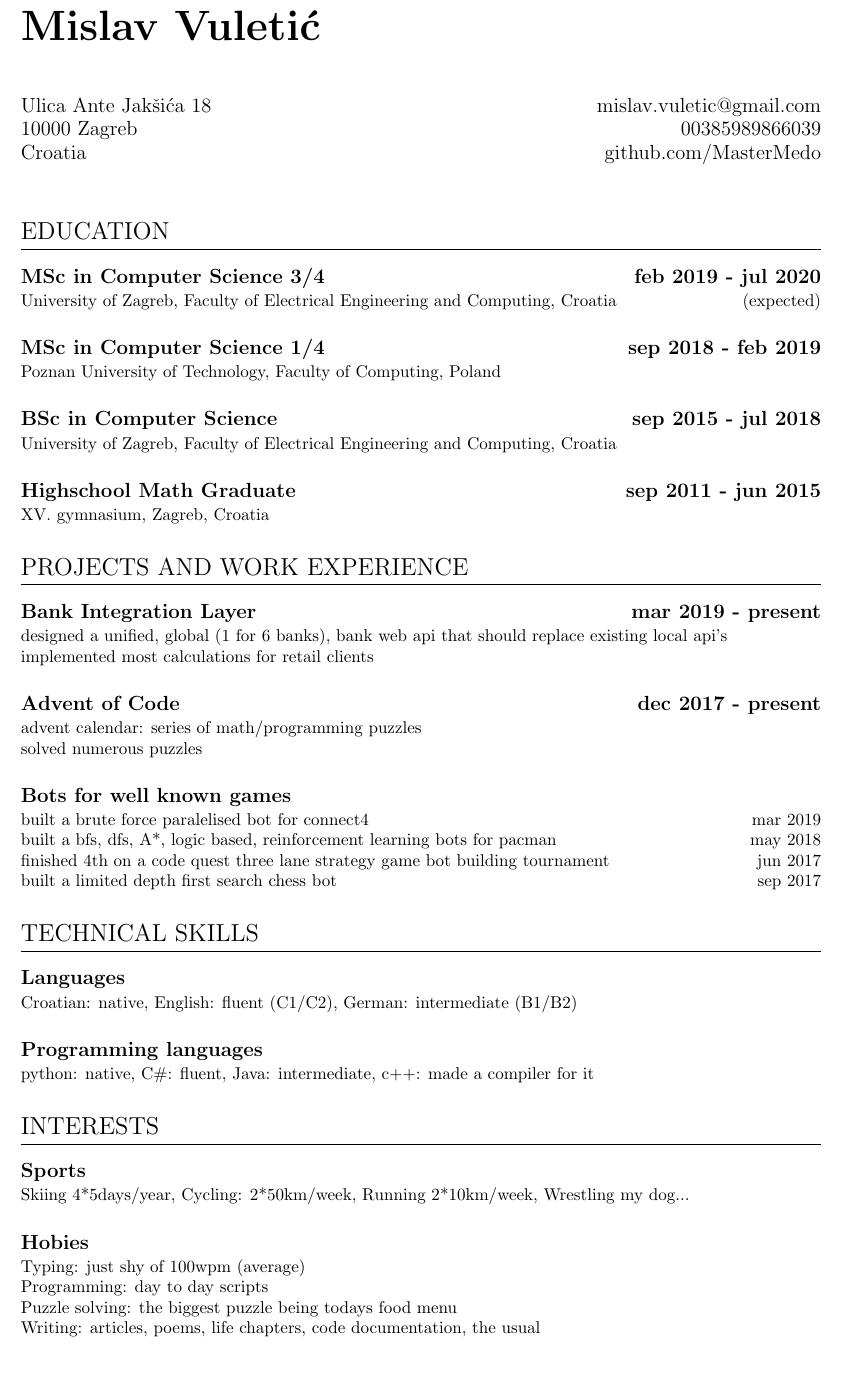
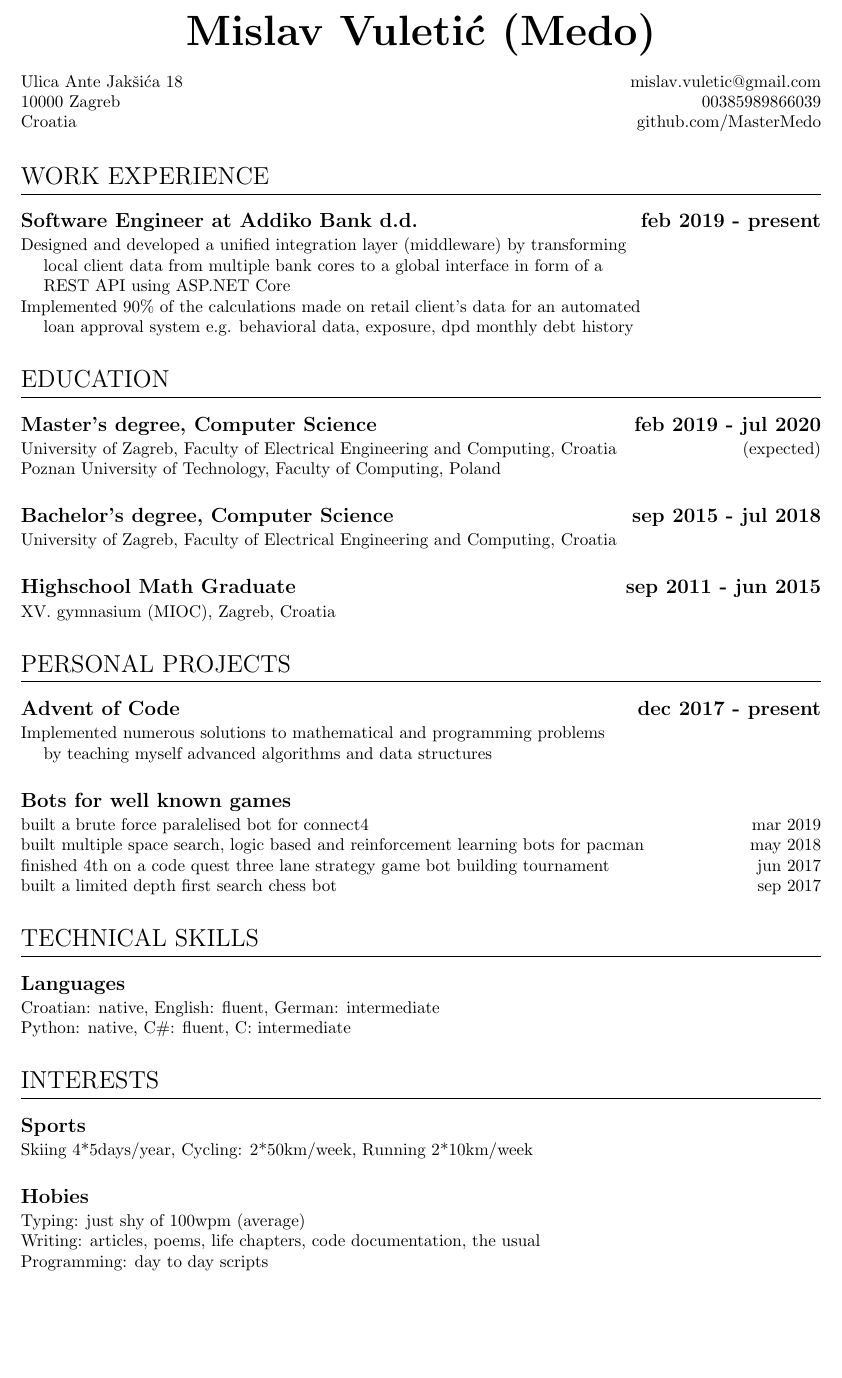
Before and after one commit to MasterMedo/documents, a LaTeX CV (mv_resume.tex): part of the page, cut so that both start at the same text. Compiled offline with pdfLaTeX.

Commit message:
update: jul 2019

```diff
--- a/mv_resume.tex
+++ b/mv_resume.tex
@@ -13,73 +13,54 @@
 
 \begin{document}
 \title{Resume}
-\author{Mislav Vuletić}
+\author{Mislav Vuletić (Medo)}
 
-\noindent\Huge\bfseries\theauthor\mdseries\large
+\begin{center}
+\Huge\bfseries\theauthor\mdseries\large
+\end{center}
 
-\hfill
+\noindent Ulica Ante Jakšića 18 \hfill mislav.vuletic@gmail.com
+\\\noindent 10000 Zagreb \hfill 00385989866039
+\\\noindent Croatia \hfill github.com/MasterMedo
 
-\hfill
-
-\noindent
-Ulica Ante Jakšića 18 \hfill mislav.vuletic@gmail.com
-
-\noindent
-10000 Zagreb \hfill 00385989866039
-
-\noindent
-Croatia \hfill github.com/MasterMedo
-
-\hfill
+\section{WORK EXPERIENCE}
+\subsection{Software Engineer at Addiko Bank d.d. \hfill feb 2019 - present}
+\subsubsection{Designed and developed a unified integration layer (middleware) by transforming
+	\\\-\ \quad local client data from multiple bank cores to a global interface in form of a
+	\\\-\ \quad REST API using ASP.NET Core
+	\\Implemented 90\% of the calculations made on retail client's data for an automated
+	\\\-\ \quad loan approval system e.g. behavioral data, exposure, dpd monthly debt history}
 
 \section{EDUCATION}
+\subsection{Master's degree, Computer Science \hfill feb 2019 - jul 2020}
+\subsubsection{University of Zagreb, Faculty of Electrical Engineering and Computing, Croatia \hfill (expected)
+	\\Poznan University of Technology, Faculty of Computing, Poland}
+\subsection{Bachelor's degree, Computer Science \hfill sep 2015 - jul 2018}
+\subsubsection{University of Zagreb, Faculty of Electrical Engineering and Computing, Croatia}
+\subsection{Highschool Math Graduate \hfill sep 2011 - jun 2015}
+\subsubsection{XV. gymnasium (MIOC), Zagreb, Croatia}
 
-\subsection{MSc in Computer Science 3/4 \hfill feb 2019 - jul 2020}
-\subsubsection{University of Zagreb, Faculty of Electrical Engineering and Computing, Croatia \hfill (expected)}
-
-\subsection{MSc in Computer Science 1/4 \hfill sep 2018 - feb 2019}
-\subsubsection{Poznan University of Technology, Faculty of Computing, Poland}
-
-\subsection{BSc in Computer Science \hfill sep 2015 - jul 2018}
-\subsubsection{University of Zagreb, Faculty of Electrical Engineering and Computing, Croatia}
-
-\subsection{Highschool Math Graduate \hfill sep 2011 - jun 2015}
-\subsubsection{XV. gymnasium, Zagreb, Croatia}
-
-\section{PROJECTS AND WORK EXPERIENCE}
-
-\subsection{Bank Integration Layer \hfill mar 2019 - present}
-\subsubsection{designed a unified, global (1 for 6 banks), bank web api that should replace existing local api's
-\\implemented most calculations for retail clients}
-
+\section{PERSONAL PROJECTS}
 \subsection{Advent of Code \hfill dec 2017 - present}
-\subsubsection{advent calendar: series of math/programming puzzles
-\\solved numerous puzzles}
-
+\subsubsection{Implemented numerous solutions to mathematical and programming problems
+	\\\-\ \quad by teaching myself advanced algorithms and data structures}
 \subsection{Bots for well known games}
 \subsubsection{built a brute force paralelised bot for connect4 \hfill mar 2019
-\\
-built a bfs, dfs, A*, logic based, reinforcement learning bots for pacman \hfill may 2018
-\\
-finished 4th on a code quest three lane strategy game bot building tournament \hfill jun 2017
-\\
-built a limited depth first search chess bot \hfill sep 2017}
+	\\built multiple space search, logic based and reinforcement learning bots for pacman \hfill may 2018
+	\\finished 4th on a code quest three lane strategy game bot building tournament \hfill jun 2017
+	\\built a limited depth first search chess bot \hfill sep 2017}
 
 \section{TECHNICAL SKILLS}
 \subsection{Languages}
-\subsubsection{Croatian: native, English: fluent (C1/C2), German: intermediate (B1/B2)}
-
-\subsection{Programming languages}
-\subsubsection{python: native, C\#: fluent, Java: intermediate, c++: made a compiler for it}
+\subsubsection{Croatian: native, English: fluent, German: intermediate
+	\\Python: native, C\#: fluent, C: intermediate}
 
 \section{INTERESTS}
 \subsection{Sports}
-\subsubsection{Skiing 4*5days/year, Cycling: 2*50km/week, Running 2*10km/week, Wrestling my dog...}
-
+\subsubsection{Skiing 4*5days/year, Cycling: 2*50km/week, Running 2*10km/week}
 \subsection{Hobies}
 \subsubsection{Typing: just shy of 100wpm (average)
-\\Programming: day to day scripts
-\\Puzzle solving: the biggest puzzle being todays food menu
-\\Writing: articles, poems, life chapters, code documentation, the usual}
+	\\Writing: articles, poems, life chapters, code documentation, the usual
+	\\Programming: day to day scripts}
 
 \end{document}
```
Also changed, not shown: mv_resume.pdf.
